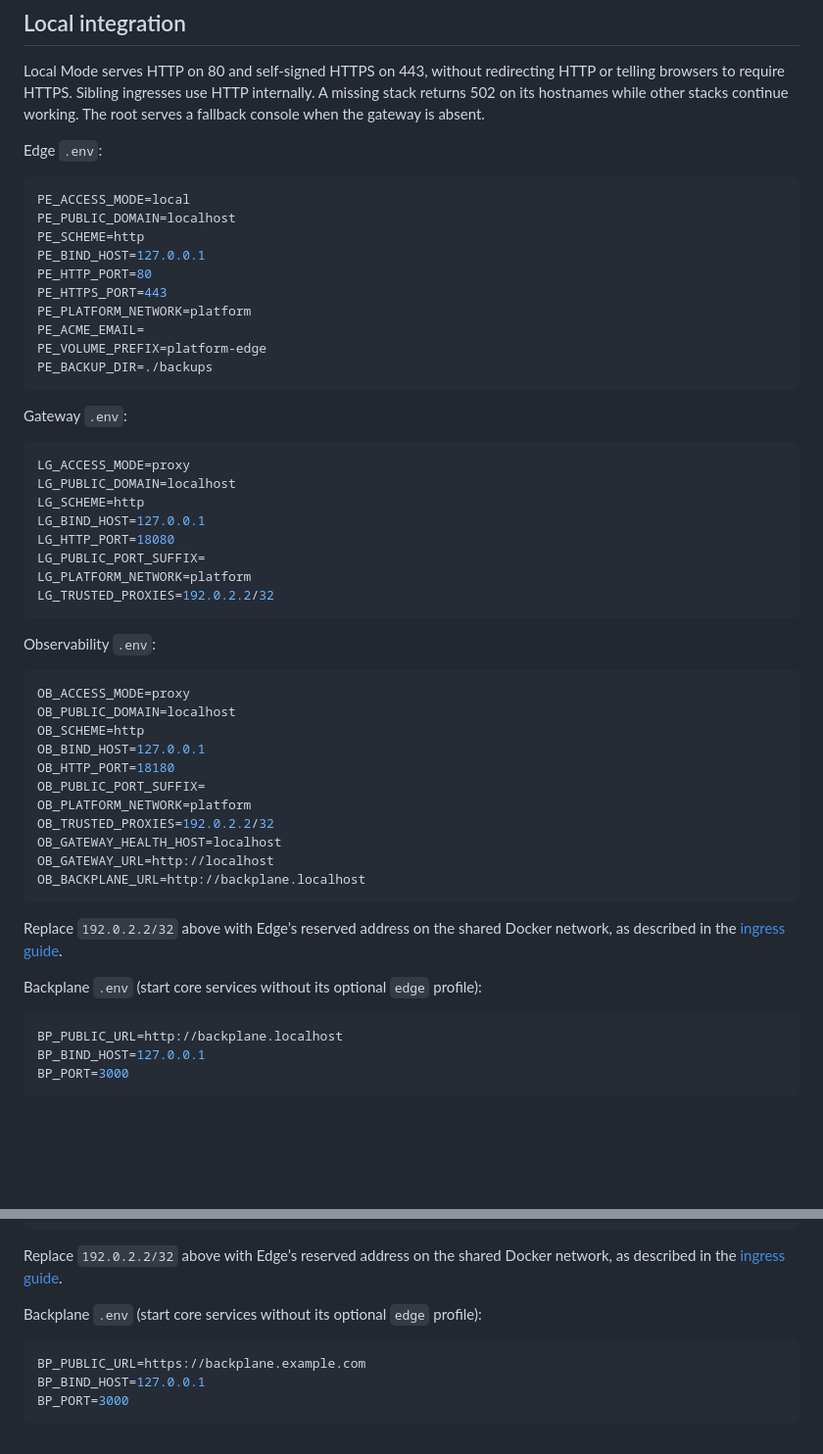
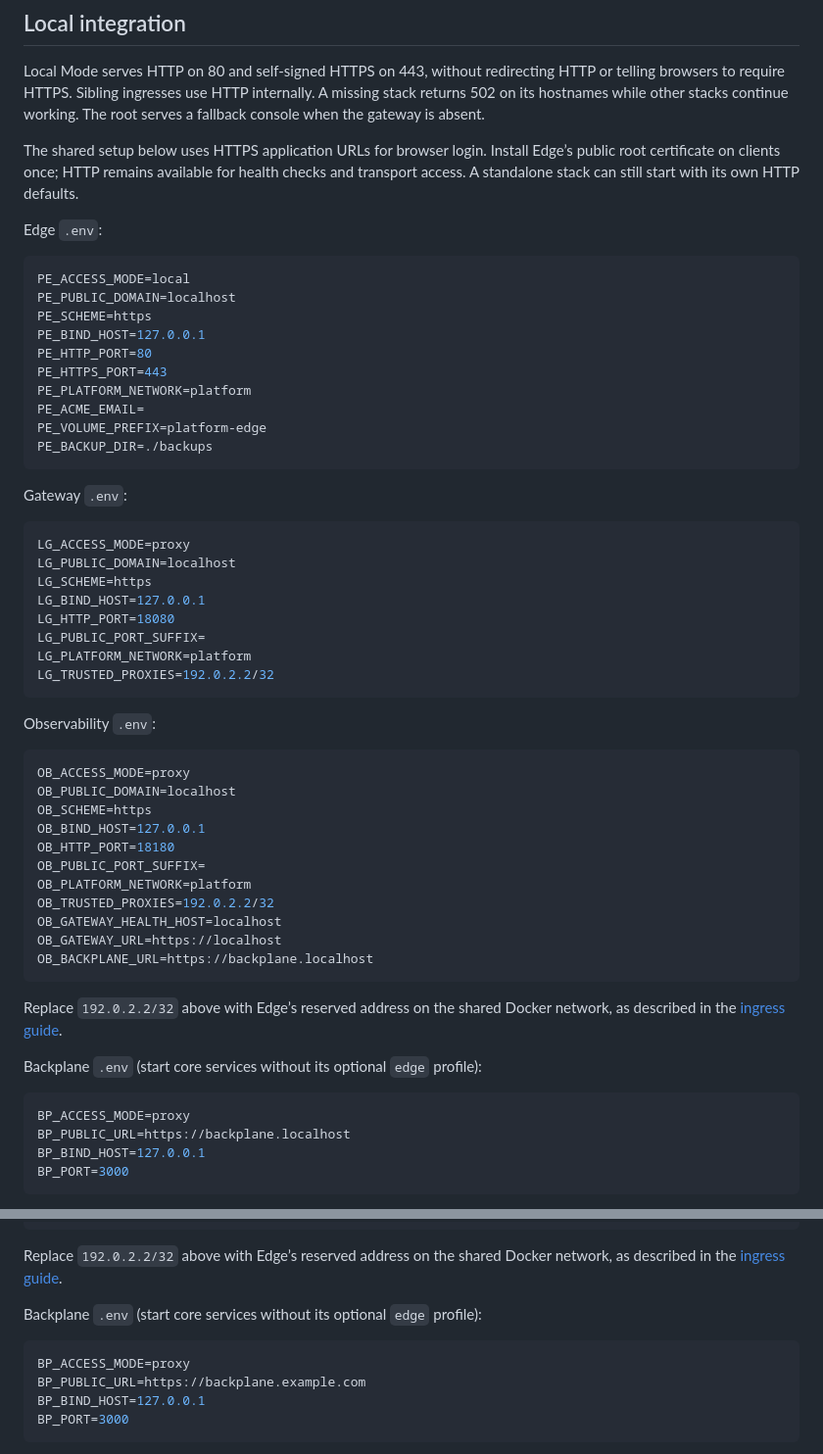
Before and after one commit to autonomiceng/platform-edge, a Markdown page: README.md, 2 parts joined by grey strips. Shown at 98% size. Rendered like a GitHub page; blank space fills up the shorter version.

Commit message:
docs(ingress): align shared backplane setup with access modes
Co-Authored-By: Various Models

````diff
--- a/README.md
+++ b/README.md
@@ -30,12 +30,16 @@ conflicts, starts Caddy and verifies both local listeners, including HTTPS certi
 
 Local Mode serves HTTP on 80 and self-signed HTTPS on 443, without redirecting HTTP or telling browsers to require HTTPS. Sibling ingresses use HTTP internally. A missing stack returns 502 on its hostnames while other stacks continue working. The root serves a fallback console when the gateway is absent.
 
+The shared setup below uses HTTPS application URLs for browser login. Install Edge’s
+public root certificate on clients once; HTTP remains available for health checks and
+transport access. A standalone stack can still start with its own HTTP defaults.
+
 Edge `.env`:
 
 ```sh
 PE_ACCESS_MODE=local
 PE_PUBLIC_DOMAIN=localhost
-PE_SCHEME=http
+PE_SCHEME=https
 PE_BIND_HOST=127.0.0.1
 PE_HTTP_PORT=80
 PE_HTTPS_PORT=443
@@ -50,7 +54,7 @@ Gateway `.env`:
 ```sh
 LG_ACCESS_MODE=proxy
 LG_PUBLIC_DOMAIN=localhost
-LG_SCHEME=http
+LG_SCHEME=https
 LG_BIND_HOST=127.0.0.1
 LG_HTTP_PORT=18080
 LG_PUBLIC_PORT_SUFFIX=
@@ -63,15 +67,15 @@ Observability `.env`:
 ```sh
 OB_ACCESS_MODE=proxy
 OB_PUBLIC_DOMAIN=localhost
-OB_SCHEME=http
+OB_SCHEME=https
 OB_BIND_HOST=127.0.0.1
 OB_HTTP_PORT=18180
 OB_PUBLIC_PORT_SUFFIX=
 OB_PLATFORM_NETWORK=platform
 OB_TRUSTED_PROXIES=192.0.2.2/32
 OB_GATEWAY_HEALTH_HOST=localhost
-OB_GATEWAY_URL=http://localhost
-OB_BACKPLANE_URL=http://backplane.localhost
+OB_GATEWAY_URL=https://localhost
+OB_BACKPLANE_URL=https://backplane.localhost
 ```
 
 Replace `192.0.2.2/32` above with Edge’s reserved address on the shared Docker network, as described in the [ingress guide](docs/operations/ingress.md).
@@ -79,7 +83,8 @@ Replace `192.0.2.2/32` above with Edge’s reserved address on the shared Docker
 Backplane `.env` (start core services without its optional `edge` profile):
 
 ```sh
-BP_PUBLIC_URL=http://backplane.localhost
+BP_ACCESS_MODE=proxy
+BP_PUBLIC_URL=https://backplane.localhost
 BP_BIND_HOST=127.0.0.1
 BP_PORT=3000
 ```
@@ -153,6 +158,7 @@ Replace `192.0.2.2/32` above with Edge’s reserved address on the shared Docker
 Backplane `.env` (start core services without its optional `edge` profile):
 
 ```sh
+BP_ACCESS_MODE=proxy
 BP_PUBLIC_URL=https://backplane.example.com
 BP_BIND_HOST=127.0.0.1
 BP_PORT=3000
````
Also changed, not shown: docs/operations/ingress.md (+1 -0 lines).
